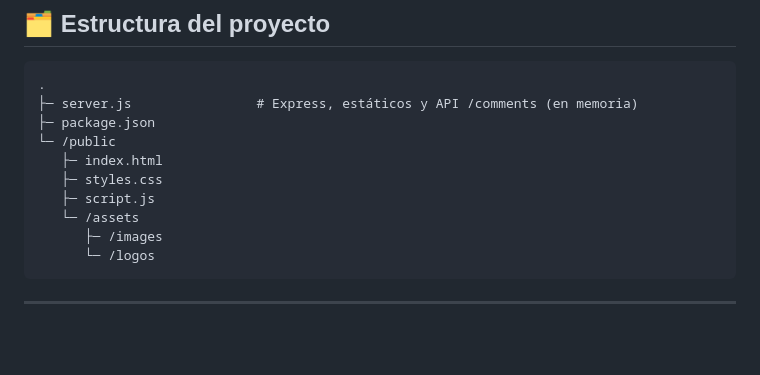
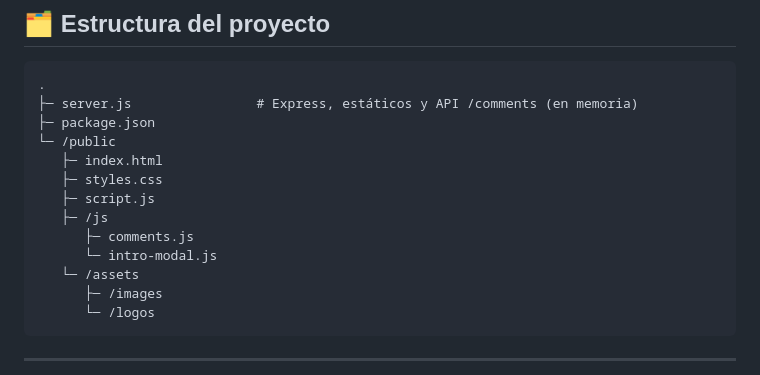
Before and after one commit to SeRoGra/hobby-site-gallery, a Markdown page: README.md, the part around the change. GitHub-like rendering; blank space fills up the shorter version.

Commit message:
fix: fixing README project structure

```diff
--- a/README.md
+++ b/README.md
@@ -77,6 +77,9 @@ curl -s -X POST http://localhost:3000/comments   -H "Content-Type: application/j
    ├─ index.html
    ├─ styles.css
    ├─ script.js
+   ├─ /js
+      ├─ comments.js
+      └─ intro-modal.js
    └─ /assets
       ├─ /images
       └─ /logos
```
